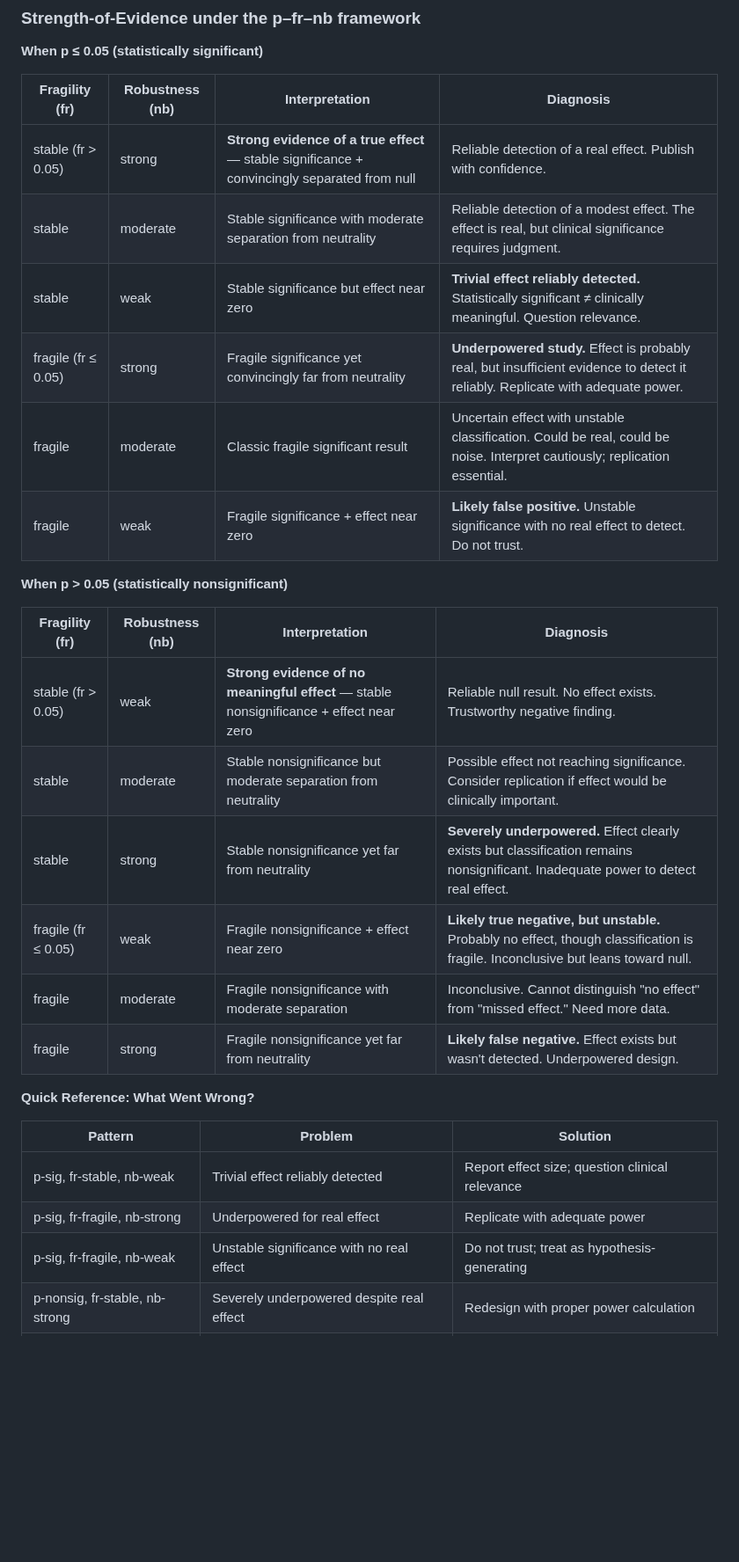
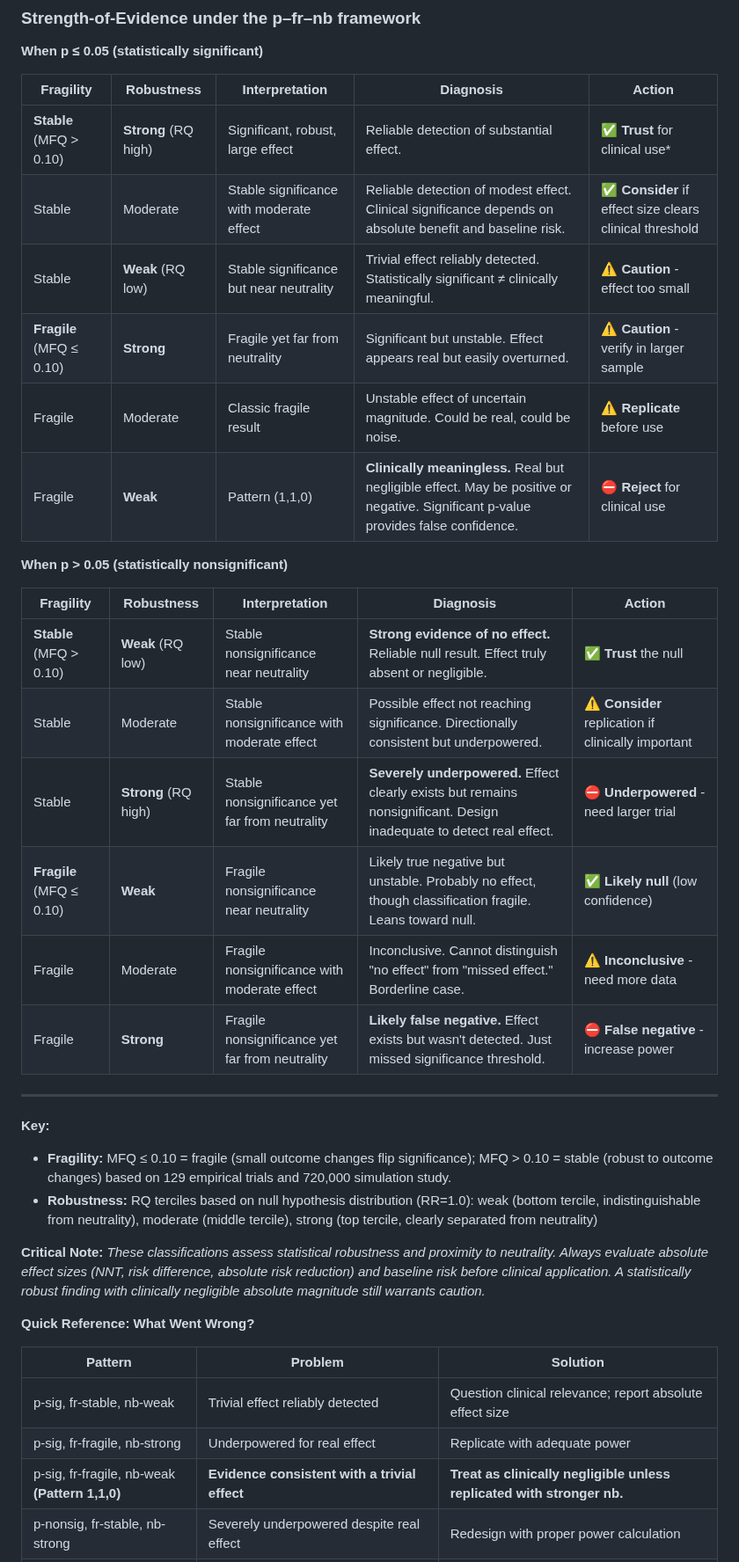
Before and after one commit to tomheston/fragility-metrics, a Markdown page: FRAGILITY_METRICS.md, the part around one of its changes. Shown at 88% size. Drawn GitHub-style; blank space fills up the shorter version.

```diff
--- a/FRAGILITY_METRICS.md
+++ b/FRAGILITY_METRICS.md
@@ -765,32 +764,40 @@ Strong robustness (far from null):   RQ >  0.227
 
 **When p ≤ 0.05 (statistically significant)**
 
-| Fragility (fr) | Robustness (nb) | Interpretation | Diagnosis |
-|----------------|-----------------|----------------|-----------|
-| stable (fr > 0.05) | strong | **Strong evidence of a true effect** — stable significance + convincingly separated from null | Reliable detection of a real effect. Publish with confidence. |
-| stable | moderate | Stable significance with moderate separation from neutrality | Reliable detection of a modest effect. The effect is real, but clinical significance requires judgment. |
-| stable | weak | Stable significance but effect near zero | **Trivial effect reliably detected.** Statistically significant ≠ clinically meaningful. Question relevance. |
-| fragile (fr ≤ 0.05) | strong | Fragile significance yet convincingly far from neutrality | **Underpowered study.** Effect is probably real, but insufficient evidence to detect it reliably. Replicate with adequate power. |
-| fragile | moderate | Classic fragile significant result | Uncertain effect with unstable classification. Could be real, could be noise. Interpret cautiously; replication essential. |
-| fragile | weak | Fragile significance + effect near zero | **Likely false positive.** Unstable significance with no real effect to detect. Do not trust. |
+| Fragility | Robustness | Interpretation | Diagnosis | Action |
+|-----------|------------|----------------|-----------|--------|
+| **Stable** (MFQ > 0.10) | **Strong** (RQ high) | Significant, robust, large effect | Reliable detection of substantial effect. | ✅ **Trust** for clinical use* |
+| Stable | Moderate | Stable significance with moderate effect | Reliable detection of modest effect. Clinical significance depends on absolute benefit and baseline risk. | ✅ **Consider** if effect size clears clinical threshold |
+| Stable | **Weak** (RQ low) | Stable significance but near neutrality | Trivial effect reliably detected. Statistically significant ≠ clinically meaningful. | ⚠️ **Caution** - effect too small |
+| **Fragile** (MFQ ≤ 0.10) | **Strong** | Fragile yet far from neutrality | Significant but unstable. Effect appears real but easily overturned. | ⚠️ **Caution** - verify in larger sample |
+| Fragile | Moderate | Classic fragile result | Unstable effect of uncertain magnitude. Could be real, could be noise. | ⚠️ **Replicate** before use |
+| Fragile | **Weak** | Pattern (1,1,0) | **Clinically meaningless.** Real but negligible effect. May be positive or negative. Significant p-value provides false confidence. | ⛔ **Reject** for clinical use |
 
 **When p > 0.05 (statistically nonsignificant)**
 
-| Fragility (fr) | Robustness (nb) | Interpretation | Diagnosis |
-|----------------|-----------------|----------------|-----------|
-| stable (fr > 0.05) | weak | **Strong evidence of no meaningful effect** — stable nonsignificance + effect near zero | Reliable null result. No effect exists. Trustworthy negative finding. |
-| stable | moderate | Stable nonsignificance but moderate separation from neutrality | Possible effect not reaching significance. Consider replication if effect would be clinically important. |
-| stable | strong | Stable nonsignificance yet far from neutrality | **Severely underpowered.** Effect clearly exists but classification remains nonsignificant. Inadequate power to detect real effect. |
-| fragile (fr ≤ 0.05) | weak | Fragile nonsignificance + effect near zero | **Likely true negative, but unstable.** Probably no effect, though classification is fragile. Inconclusive but leans toward null. |
-| fragile | moderate | Fragile nonsignificance with moderate separation | Inconclusive. Cannot distinguish "no effect" from "missed effect." Need more data. |
-| fragile | strong | Fragile nonsignificance yet far from neutrality | **Likely false negative.** Effect exists but wasn't detected. Underpowered design. |
+| Fragility | Robustness | Interpretation | Diagnosis | Action |
+|-----------|------------|----------------|-----------|--------|
+| **Stable** (MFQ > 0.10) | **Weak** (RQ low) | Stable nonsignificance near neutrality | **Strong evidence of no effect.** Reliable null result. Effect truly absent or negligible. | ✅ **Trust** the null |
+| Stable | Moderate | Stable nonsignificance with moderate effect | Possible effect not reaching significance. Directionally consistent but underpowered. | ⚠️ **Consider** replication if clinically important |
+| Stable | **Strong** (RQ high) | Stable nonsignificance yet far from neutrality | **Severely underpowered.** Effect clearly exists but remains nonsignificant. Design inadequate to detect real effect. | ⛔ **Underpowered** - need larger trial |
+| **Fragile** (MFQ ≤ 0.10) | **Weak** | Fragile nonsignificance near neutrality | Likely true negative but unstable. Probably no effect, though classification fragile. Leans toward null. | ✅ **Likely null** (low confidence) |
+| Fragile | Moderate | Fragile nonsignificance with moderate effect | Inconclusive. Cannot distinguish "no effect" from "missed effect." Borderline case. | ⚠️ **Inconclusive** - need more data |
+| Fragile | **Strong** | Fragile nonsignificance yet far from neutrality | **Likely false negative.** Effect exists but wasn't detected. Just missed significance threshold. | ⛔ **False negative** - increase power |
+
+---
+
+**Key:**
+- **Fragility:** MFQ ≤ 0.10 = fragile (small outcome changes flip significance); MFQ > 0.10 = stable (robust to outcome changes) based on 129 empirical trials and 720,000 simulation study.
+- **Robustness:** RQ terciles based on null hypothesis distribution (RR=1.0): weak (bottom tercile, indistinguishable from neutrality), moderate (middle tercile), strong (top tercile, clearly separated from neutrality)
+
+**Critical Note:** *These classifications assess statistical robustness and proximity to neutrality. Always evaluate absolute effect sizes (NNT, risk difference, absolute risk reduction) and baseline risk before clinical application. A statistically robust finding with clinically negligible absolute magnitude still warrants caution.*
 
 **Quick Reference: What Went Wrong?**
 
 | Pattern | Problem | Solution |
 |---------|---------|----------|
-| p-sig, fr-stable, nb-weak | Trivial effect reliably detected | Report effect size; question clinical relevance |
+| p-sig, fr-stable, nb-weak | Trivial effect reliably detected | Question clinical relevance; report absolute effect size |
 | p-sig, fr-fragile, nb-strong | Underpowered for real effect | Replicate with adequate power |
-| p-sig, fr-fragile, nb-weak | Unstable significance with no real effect | Do not trust; treat as hypothesis-generating |
+| p-sig, fr-fragile, nb-weak **(Pattern 1,1,0)** | **Evidence consistent with a trivial effect** | **Treat as clinically negligible unless replicated with stronger nb.** |
 | p-nonsig, fr-stable, nb-strong | Severely underpowered despite real effect | Redesign with proper power calculation |
 | p-nonsig, fr-fragile, nb-strong | Underpowered, missed real effect | Replicate with adequate power |
```
Also changed, not shown: other parts of FRAGILITY_METRICS.md (+27 -18 lines).
